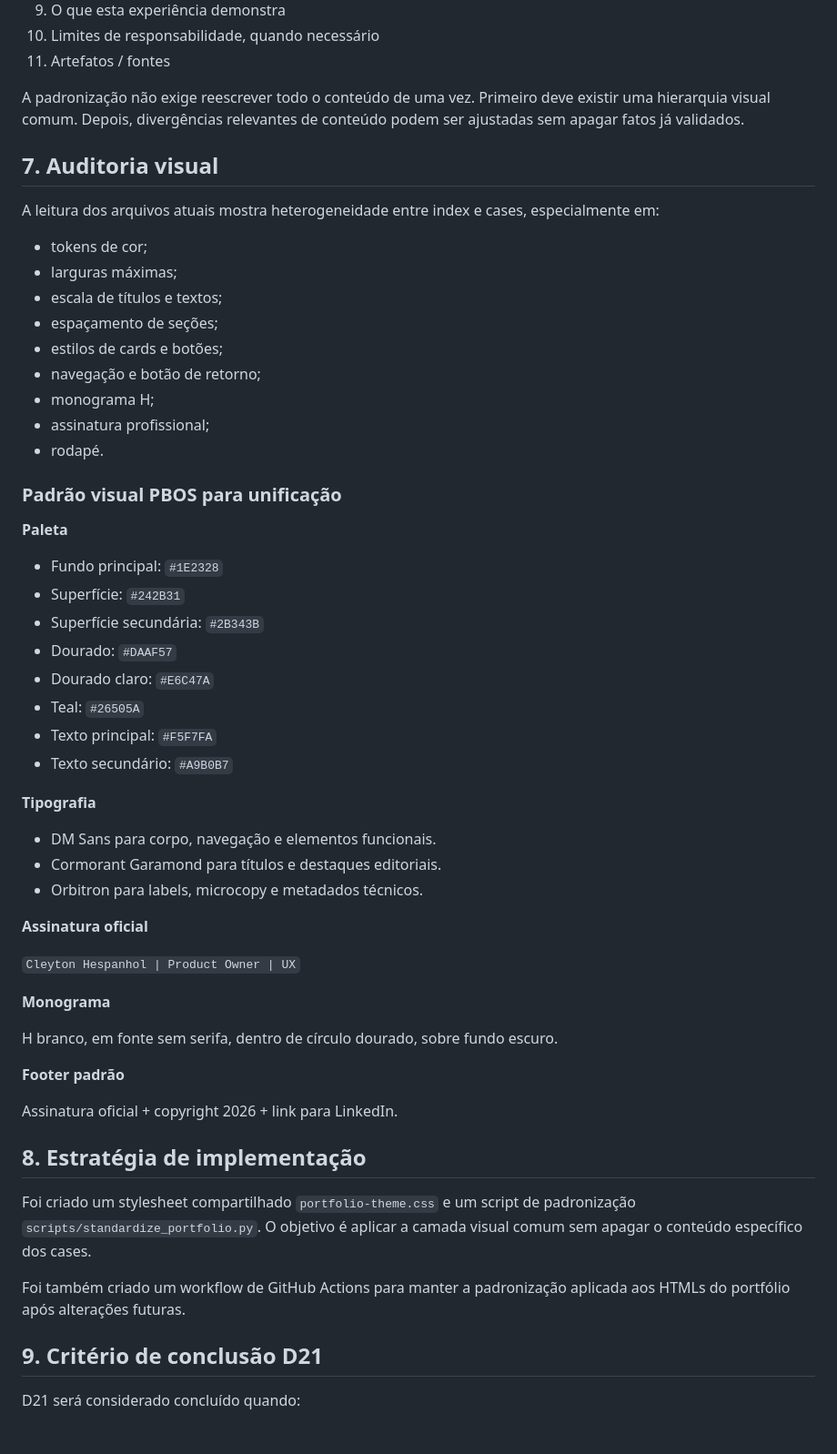
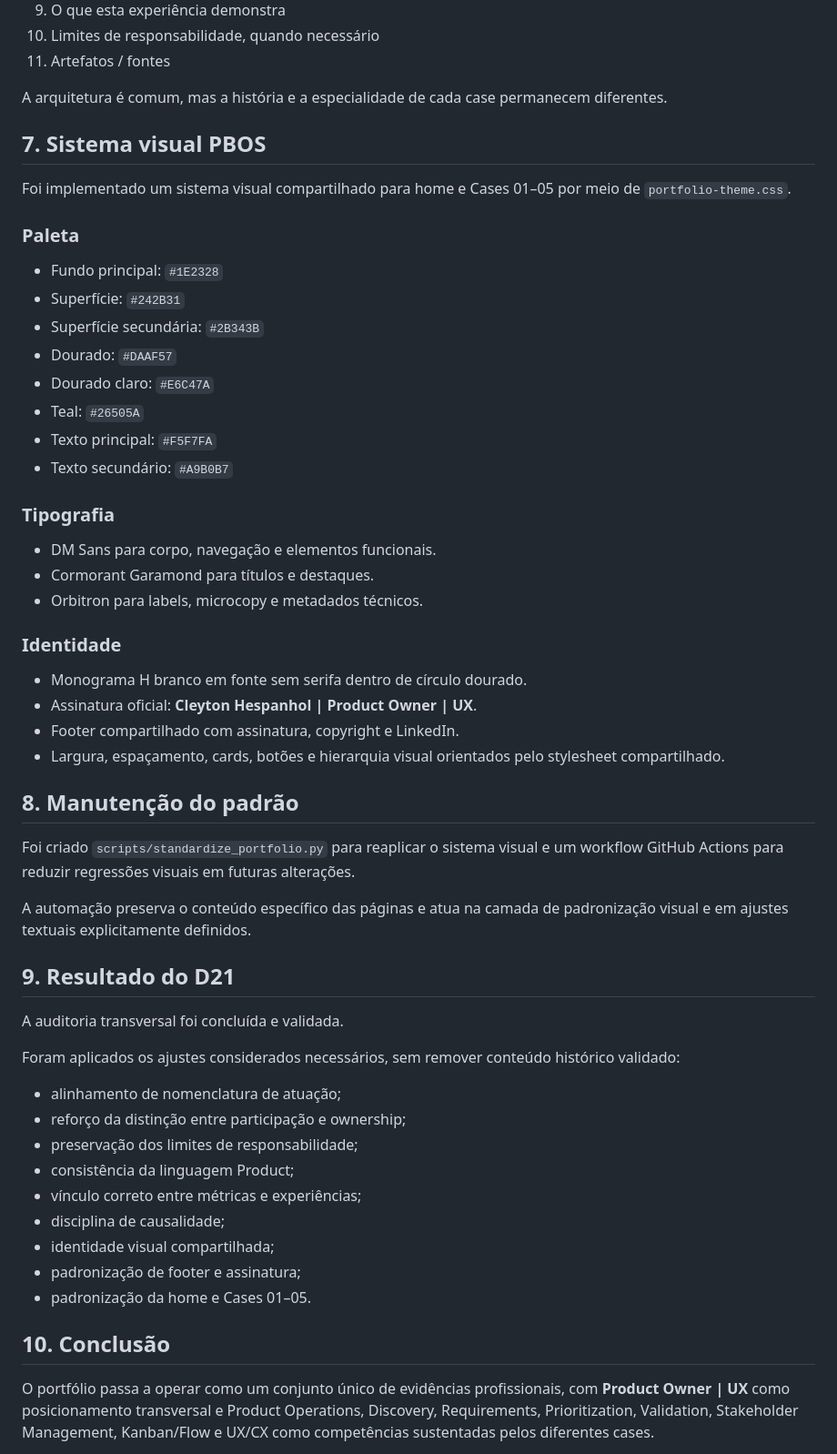
Before and after one commit to c2shespanhol-ops/meuportifolio, a Markdown page: docs/product/PBOS_D21_AUDITORIA_TRANSVERSAL_CASES_01_05_V1.md, the part around one of its changes. Shown at 91% size. Drawn GitHub-style.

Commit message:
docs: close D21 transversal portfolio audit

```diff
--- a/docs/product/PBOS_D21_AUDITORIA_TRANSVERSAL_CASES_01_05_V1.md
+++ b/docs/product/PBOS_D21_AUDITORIA_TRANSVERSAL_CASES_01_05_V1.md
@@ -174,25 +170,14 @@ Todos os cinco cases devem convergir progressivamente para uma arquitetura comum
 10. Limites de responsabilidade, quando necessário
 11. Artefatos / fontes
 
-A padronização não exige reescrever todo o conteúdo de uma vez. Primeiro deve existir uma hierarquia visual comum. Depois, divergências relevantes de conteúdo podem ser ajustadas sem apagar fatos já validados.
+A arquitetura é comum, mas a história e a especialidade de cada case permanecem diferentes.
 
-## 7. Auditoria visual
+## 7. Sistema visual PBOS
 
-A leitura dos arquivos atuais mostra heterogeneidade entre index e cases, especialmente em:
+Foi implementado um sistema visual compartilhado para home e Cases 01–05 por meio de `portfolio-theme.css`.
 
-- tokens de cor;
-- larguras máximas;
-- escala de títulos e textos;
-- espaçamento de seções;
-- estilos de cards e botões;
-- navegação e botão de retorno;
-- monograma H;
-- assinatura profissional;
-- rodapé.
+### Paleta
 
-### Padrão visual PBOS para unificação
-
-**Paleta**
 - Fundo principal: `#1E2328`
 - Superfície: `#242B31`
 - Superfície secundária: `#2B343B`
@@ -202,30 +187,42 @@ A leitura dos arquivos atuais mostra heterogeneidade entre index e cases, especi
 - Texto principal: `#F5F7FA`
 - Texto secundário: `#A9B0B7`
 
-**Tipografia**
+### Tipografia
+
 - DM Sans para corpo, navegação e elementos funcionais.
-- Cormorant Garamond para títulos e destaques editoriais.
+- Cormorant Garamond para títulos e destaques.
 - Orbitron para labels, microcopy e metadados técnicos.
 
-**Assinatura oficial**
+### Identidade
 
-`Cleyton Hespanhol | Product Owner | UX`
+- Monograma H branco em fonte sem serifa dentro de círculo dourado.
+- Assinatura oficial: **Cleyton Hespanhol | Product Owner | UX**.
+- Footer compartilhado com assinatura, copyright e LinkedIn.
+- Largura, espaçamento, cards, botões e hierarquia visual orientados pelo stylesheet compartilhado.
 
-**Monograma**
+## 8. Manutenção do padrão
 
-H branco, em fonte sem serifa, dentro de círculo dourado, sobre fundo escuro.
+Foi criado `scripts/standardize_portfolio.py` para reaplicar o sistema visual e um workflow GitHub Actions para reduzir regressões visuais em futuras alterações.
 
-**Footer padrão**
+A automação preserva o conteúdo específico das páginas e atua na camada de padronização visual e em ajustes textuais explicitamente definidos.
 
-Assinatura oficial + copyright 2026 + link para LinkedIn.
+## 9. Resultado do D21
 
-## 8. Estratégia de implementação
+A auditoria transversal foi concluída e validada.
 
-Foi criado um stylesheet compartilhado `portfolio-theme.css` e um script de padronização `scripts/standardize_portfolio.py`. O objetivo é aplicar a camada visual comum sem apagar o conteúdo específico dos cases.
+Foram aplicados os ajustes considerados necessários, sem remover conteúdo histórico validado:
 
-Foi também criado um workflow de GitHub Actions para manter a padronização aplicada aos HTMLs do portfólio após alterações futuras.
+- alinhamento de nomenclatura de atuação;
+- reforço da distinção entre participação e ownership;
+- preservação dos limites de responsabilidade;
+- consistência da linguagem Product;
+- vínculo correto entre métricas e experiências;
+- disciplina de causalidade;
+- identidade visual compartilhada;
+- padronização de footer e assinatura;
+- padronização da home e Cases 01–05.
 
-## 9. Critério de conclusão D21
+## 10. Conclusão
 
-D21 será considerado concluído quando:
+O portfólio passa a operar como um conjunto único de evidências profissionais, com **Product Owner | UX** como posicionamento transversal e Product Operations, Discovery, Requirements, Prioritization, Validation, Stakeholder Management, Kanban/Flow e UX/CX como competências sustentadas pelos diferentes cases.
 
```
Also changed, not shown: other parts of docs/product/PBOS_D21_AUDITORIA_TRANSVERSAL_CASES_01_05_V1.md (+28 -47 lines).
